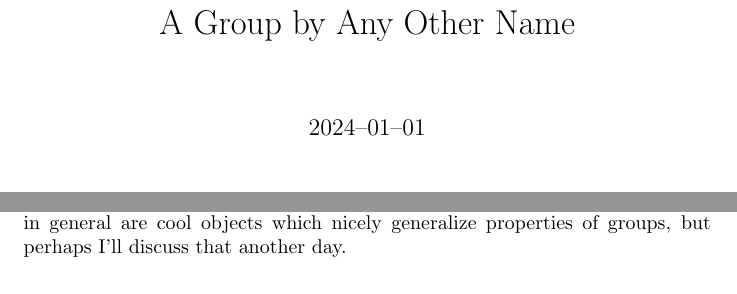
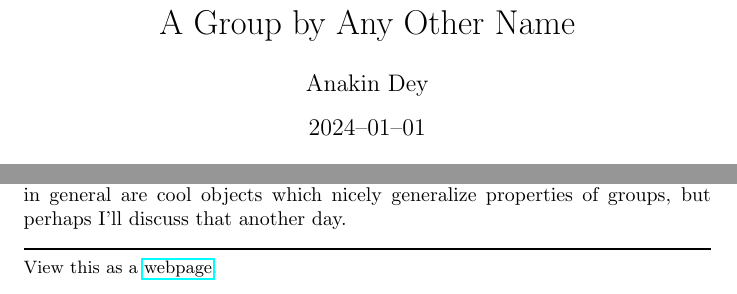
Before and after one commit to Spamakin/abel, a LaTeX document (posts/other_name/main.tex, which reads posts/other_name/style.tex): two parts of pages 1 and 7 of 7, joined at a grey line, cut so that both start at the same text. Compiled offline with pdfLaTeX.

Commit message:
concept of PDF linking back and forth

```diff
--- a/posts/other_name/main.tex
+++ b/posts/other_name/main.tex
@@ -4,6 +4,10 @@
 \input{style}
 
 \title{A Group by Any Other Name}
+\ifplastex
+\else
+  \author{Anakin Dey}
+\fi
 \date{2024--01--01}
 
 \begin{document}
@@ -291,5 +295,11 @@ If we let our single object be $\ob(\textbf{S}_{n}) = \left\{~[n]~\right\} = \le
 If you know a little algebraic topology, then you can also construct the fundamental group of a topological space $X$ with a fixed base point $x \in X$ by considering your morphisms as the classes of loops $x \to x$.
 Groupoids in general are cool objects which nicely generalize properties of groups, but perhaps I'll discuss that another day.
 
+\noindent\rule{\textwidth}{1pt}
+\ifplastex
+  {\small View this as a \href{posts/other_name.pdf}{PDF}.}
+\else
+  {\small View this as a \href{posts/other_name.html}{webpage}.}
+\fi
 
 \end{document}
--- a/posts/other_name/style.tex
+++ b/posts/other_name/style.tex
@@ -1,6 +1,9 @@
 % -------------------------------------------------------------------------
-%  Packages
+%  plasTeX
 % -------------------------------------------------------------------------
+\newif\ifplastex
+\plastexfalse
+
 
 % Mathematics
 \usepackage{amsmath}
```
Also changed, not shown: main.tex (+2 -0 lines).
